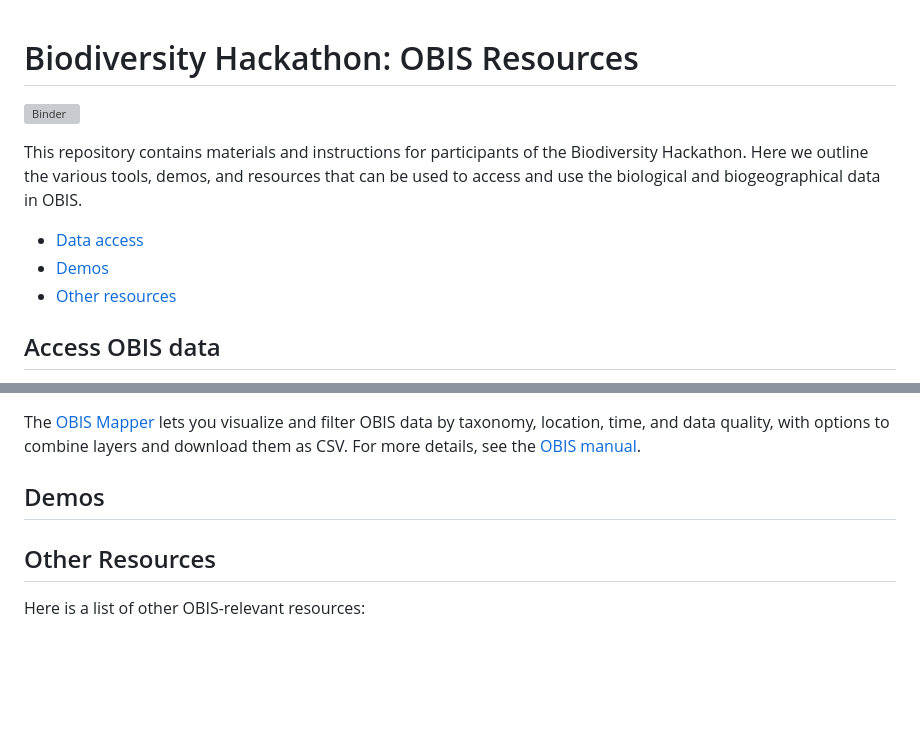
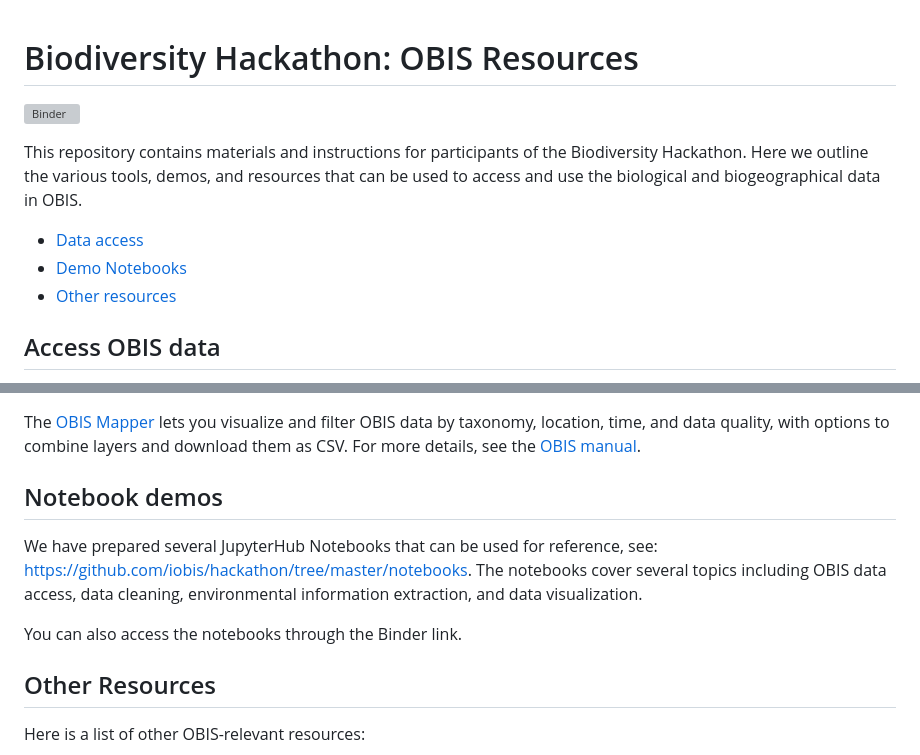
Before and after one commit to iobis/hackathon, a Markdown page: README.md, 2 parts joined by grey strips. Drawn GitHub-style; blank space fills up the shorter version; grey boxes are pictures that could not be loaded.

Commit message:
Update README w/demo notebooks

```diff
--- a/README.md
+++ b/README.md
@@ -1,11 +1,12 @@
 # Biodiversity Hackathon: OBIS Resources
+
 [![Binder](https://mybinder.org/badge_logo.svg)](https://mybinder.org/v2/gh/iobis/hackathon/HEAD)
 
 This repository contains materials and instructions for participants of the Biodiversity Hackathon.
 Here we outline the various tools, demos, and resources that can be used to access and use the biological and biogeographical data in OBIS.
 
 - [Data access](#access-obis-data)
-- [Demos](#demos)
+- [Demo Notebooks](#notebook-demos)
 - [Other resources](#other-resources)
 
 
@@ -79,8 +80,11 @@ See [here](https://manual.obis.org/access.html#obis-homepage-and-dataset-pages)
 
 The [OBIS Mapper](https://mapper.obis.org) lets you visualize and filter OBIS data by taxonomy, location, time, and data quality, with options to combine layers and download them as CSV. For more details, see the [OBIS manual](https://manual.obis.org/access.html#mapper).
 
-## Demos
+## Notebook demos
 
+We have prepared several JupyterHub Notebooks that can be used for reference, see: https://github.com/iobis/hackathon/tree/master/notebooks. The notebooks cover several topics including OBIS data access, data cleaning, environmental information extraction, and data visualization.
+
+You can also access the notebooks through the Binder link.
 
 ## Other Resources
 
```
